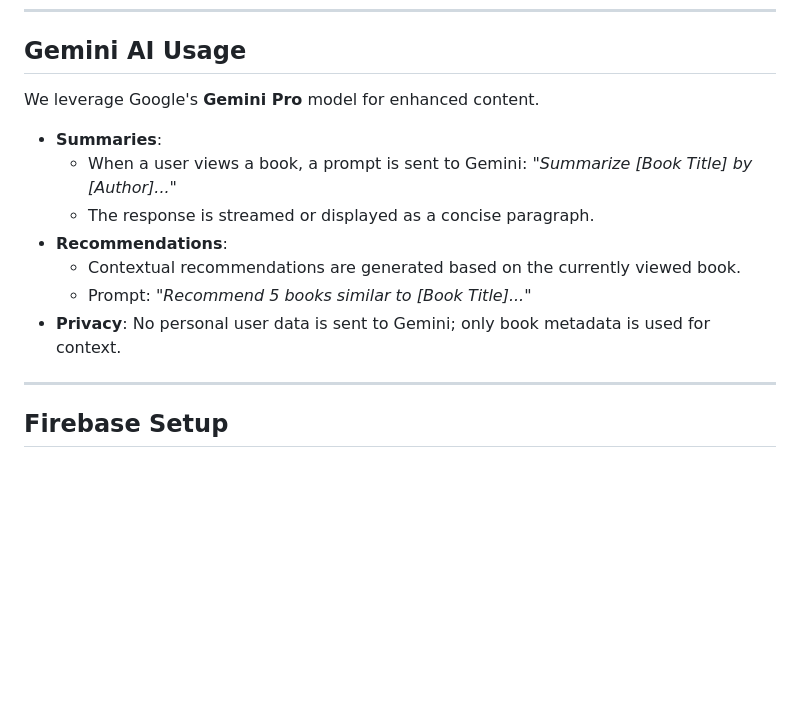
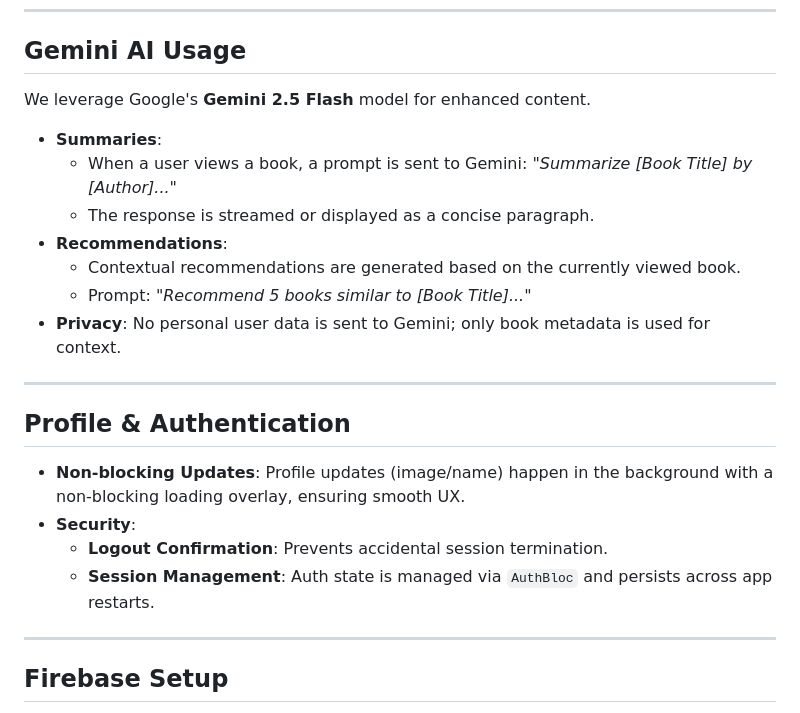
Before and after one commit to rohitprajapati-bit/Books-Discovery-App, a Markdown page: README.md, the part around one of its changes. GitHub-like rendering; blank space fills up the shorter version.

```diff
--- a/README.md
+++ b/README.md
@@ -68,7 +96,7 @@ Real-time features are powered by a WebSocket connection (currently simulated).
 
 ## Gemini AI Usage
 
-We leverage Google's **Gemini Pro** model for enhanced content.
+We leverage Google's **Gemini 2.5 Flash** model for enhanced content.
 
 - **Summaries**:
     - When a user views a book, a prompt is sent to Gemini: *"Summarize [Book Title] by [Author]..."*
@@ -77,6 +105,15 @@ We leverage Google's **Gemini Pro** model for enhanced content.
     - Contextual recommendations are generated based on the currently viewed book.
     - Prompt: *"Recommend 5 books similar to [Book Title]..."*
 - **Privacy**: No personal user data is sent to Gemini; only book metadata is used for context.
+
+---
+
+## Profile & Authentication
+
+- **Non-blocking Updates**: Profile updates (image/name) happen in the background with a non-blocking loading overlay, ensuring smooth UX.
+- **Security**:
+    - **Logout Confirmation**: Prevents accidental session termination.
+    - **Session Management**: Auth state is managed via `AuthBloc` and persists across app restarts.
 
 ---
 
```
Also changed, not shown: other parts of README.md (+33 -5 lines).
